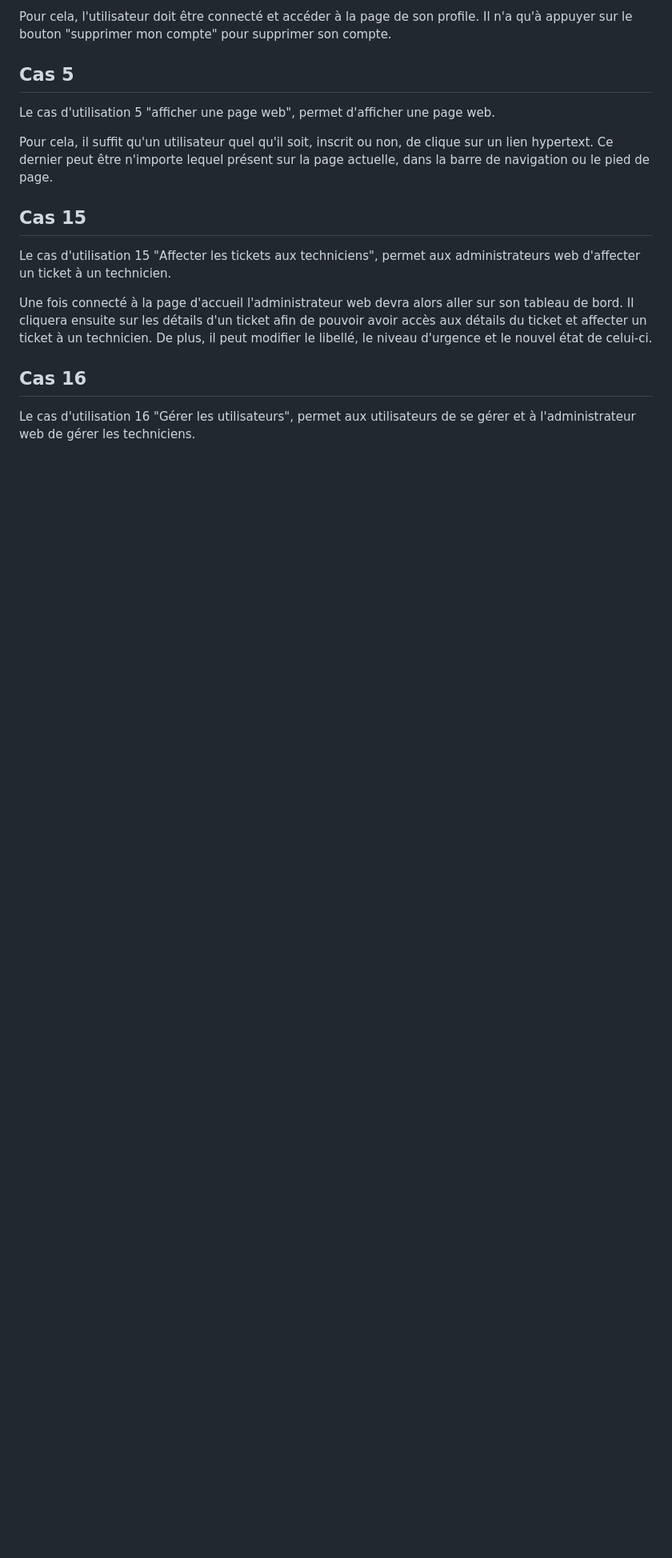
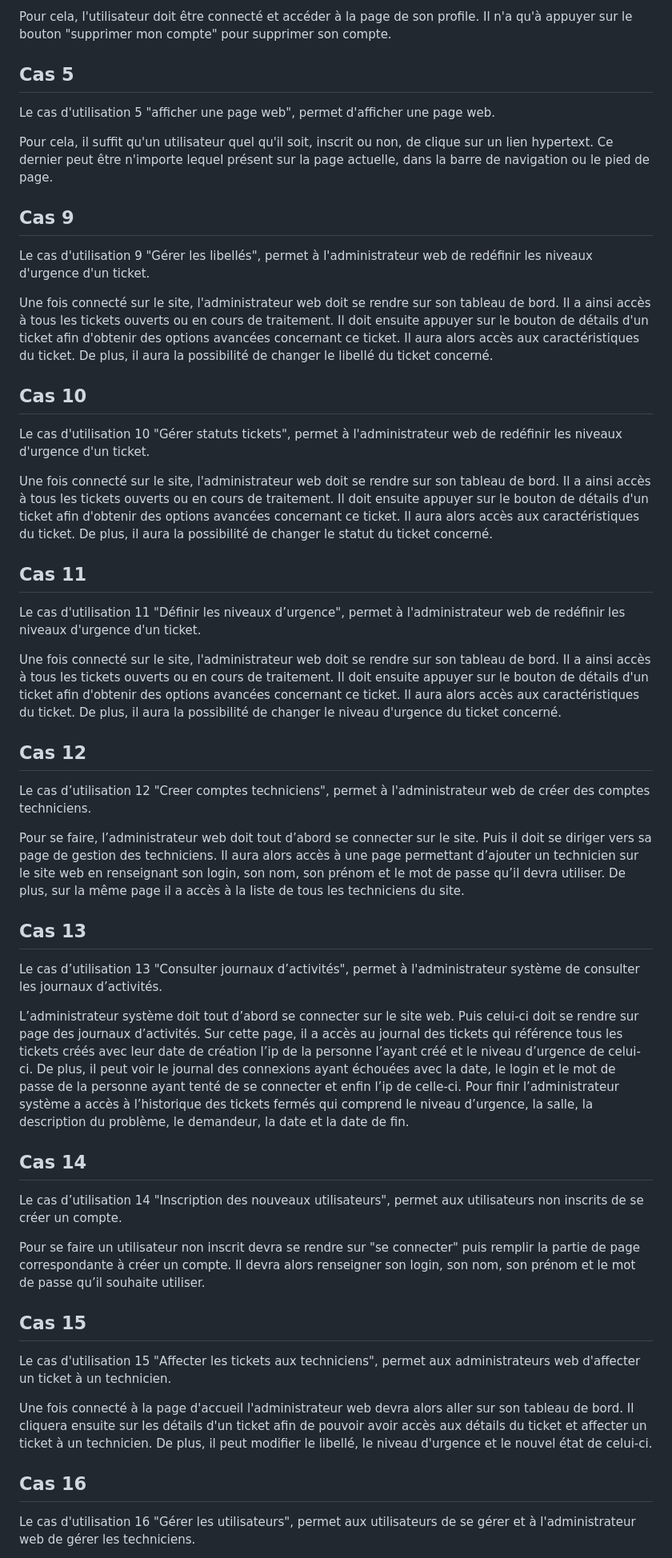
Before and after one commit to Boucanier/Sae_3.01_Ticketing_Web_App, a Markdown page: doc/Specification/cas_d'utilsations.md, the part around one of its changes. Shown at 80% size. GitHub-like rendering; blank space fills up the shorter version.

Commit message:
Ajout des cas d'utilisation 9 à 14

```diff
--- a/doc/Specification/cas_d'utilsations.md
+++ b/doc/Specification/cas_d'utilsations.md
@@ -55,6 +55,62 @@ Le cas d'utilisation 5 "afficher une page web", permet d'afficher une page web.
 Pour cela, il suffit qu'un utilisateur quel qu'il soit, inscrit ou non, de clique sur un lien hypertext.
 Ce dernier peut être n'importe lequel présent sur la page actuelle, dans la barre de navigation ou le pied de page.
 
+## Cas 9
+
+Le cas d'utilisation 9 "Gérer les libellés", permet à l'administrateur web de redéfinir les niveaux d'urgence d'un ticket.
+
+Une fois connecté sur le site, l'administrateur web doit se rendre sur son tableau de bord.
+Il a ainsi accès à tous les tickets ouverts ou en cours de traitement.
+Il doit ensuite appuyer sur le bouton de détails d'un ticket afin d'obtenir des options avancées concernant ce ticket.
+Il aura alors accès aux caractéristiques du ticket.
+De plus, il aura la possibilité de changer le libellé du ticket concerné.
+
+## Cas 10
+
+Le cas d'utilisation 10 "Gérer statuts tickets", permet à l'administrateur web de redéfinir les niveaux d'urgence d'un ticket.
+
+Une fois connecté sur le site, l'administrateur web doit se rendre sur son tableau de bord.
+Il a ainsi accès à tous les tickets ouverts ou en cours de traitement.
+Il doit ensuite appuyer sur le bouton de détails d'un ticket afin d'obtenir des options avancées concernant ce ticket.
+Il aura alors accès aux caractéristiques du ticket.
+De plus, il aura la possibilité de changer le statut du ticket concerné.
+
+## Cas 11
+
+Le cas d'utilisation 11 "Définir les niveaux d’urgence", permet à l'administrateur web de redéfinir les niveaux d'urgence d'un ticket.
+
+Une fois connecté sur le site, l'administrateur web doit se rendre sur son tableau de bord.
+Il a ainsi accès à tous les tickets ouverts ou en cours de traitement.
+Il doit ensuite appuyer sur le bouton de détails d'un ticket afin d'obtenir des options avancées concernant ce ticket.
+Il aura alors accès aux caractéristiques du ticket.
+De plus, il aura la possibilité de changer le niveau d'urgence du ticket concerné.
+
+## Cas 12
+
+Le cas d’utilisation 12 "Creer comptes techniciens", permet à l'administrateur web de créer des comptes techniciens.
+
+Pour se faire, l’administrateur web doit tout d’abord se connecter sur le site.
+Puis il doit se diriger vers sa page de gestion des techniciens.
+Il aura alors accès à une page permettant d’ajouter un technicien sur le site web en renseignant son login, son nom, son prénom et le mot de passe qu’il devra utiliser.
+De plus, sur la même page il a accès à la liste de tous les techniciens du site.
+
+## Cas 13
+
+Le cas d’utilisation 13 "Consulter journaux d’activités", permet à l'administrateur système de consulter les journaux d’activités.
+
+L’administrateur système doit tout d’abord se connecter sur le site web.
+Puis celui-ci doit se rendre sur page des journaux d’activités.
+Sur cette page, il a accès au journal des tickets qui référence tous les tickets créés avec leur date de création l’ip de la personne l’ayant créé et le niveau d’urgence de celui-ci.
+De plus, il peut voir le journal des connexions ayant échouées avec la date, le login et le mot de passe de la personne ayant tenté de se connecter et enfin l’ip de celle-ci.
+Pour finir l’administrateur système a accès à l’historique des tickets fermés qui comprend le niveau d’urgence, la salle, la description du problème, le demandeur, la date et la date de fin.
+
+## Cas 14
+
+Le cas d’utilisation 14 "Inscription des nouveaux utilisateurs", permet aux utilisateurs non inscrits de se créer un compte.
+
+Pour se faire un utilisateur non inscrit devra se rendre sur "se connecter" puis remplir la partie de page correspondante à créer un compte.
+Il devra alors renseigner son login, son nom, son prénom et le mot de passe qu’il souhaite utiliser.
+
 ## Cas 15
 
 Le cas d'utilisation 15 "Affecter les tickets aux techniciens", permet aux administrateurs web d'affecter un ticket à un technicien.
```
Also changed, not shown: other parts of doc/Specification/cas_d'utilsations.md (+2 -2 lines).
